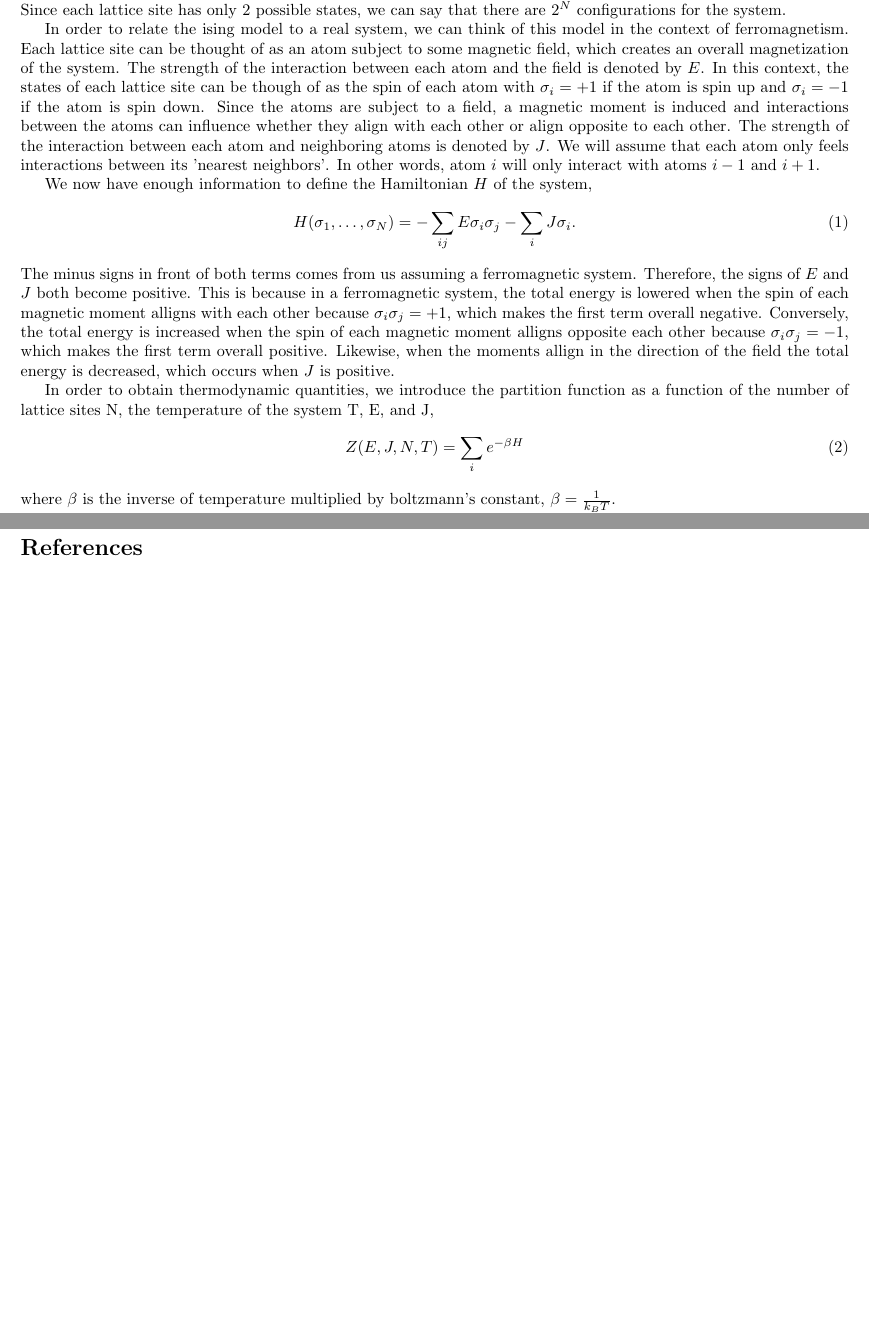
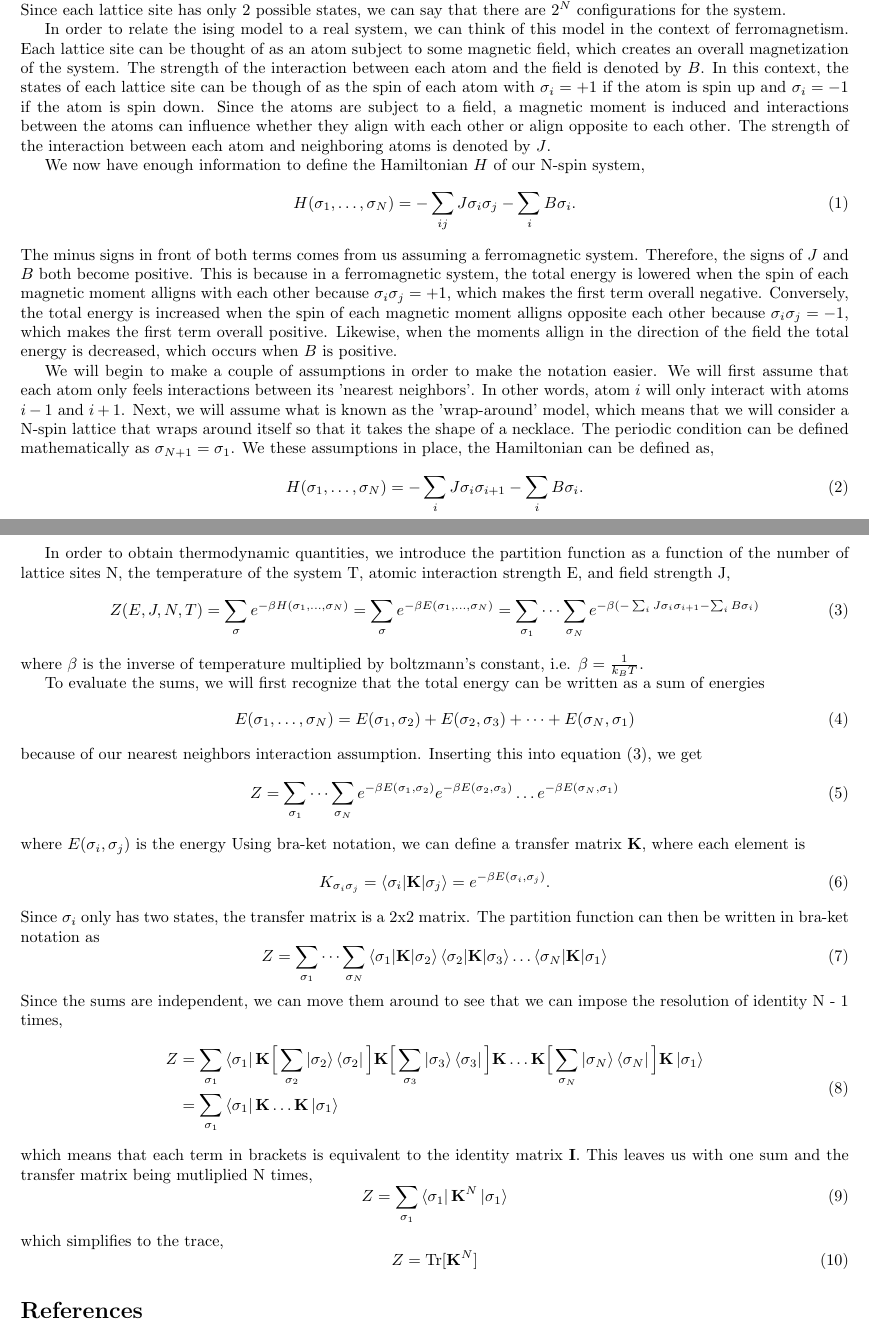
Before and after one commit to arobled1/2d_ising_project, a LaTeX document (report/notes.tex): two parts of pages 1 and 2 of 2, joined at a grey line, cut so that both start at the same text, the shorter picture padded with empty space. Compiled offline with pdfLaTeX.

Commit message:
added more notes

```diff
--- a/report/notes.tex
+++ b/report/notes.tex
@@ -19,10 +19,8 @@
 % User-Defined Commands
 \newcommand{\be}{\begin{equation}}
 \newcommand{\ee}{\end{equation}}
-\newcommand{\benum}{\begin{enumerate}}
-\newcommand{\eenum}{\end{enumerate}}
-\newcommand{\pd}{\partial}
-\newcommand{\dg}{\dagger}
+\newcommand{\tk}{\textbf{K}}
+\newcommand{\ti}{\textbf{I}}
 %==============================================================================%
 %                             Title Information                                %
 %==============================================================================%
@@ -51,28 +49,72 @@ Since each lattice site has only 2 possible states, we can say that there are $2
 
 In order to relate the ising model to a real system, we can think of this model in the context of ferromagnetism.
 Each lattice site can be thought of as an atom subject to some magnetic field, which creates an overall magnetization of the system.
-The strength of the interaction between each atom and the field is denoted by $E$.
+The strength of the interaction between each atom and the field is denoted by $B$.
 In this context, the states of each lattice site can be though of as the spin of each atom with $\sigma_i = +1$ if the atom is spin up and $\sigma_i = -1$ if the atom is spin down.
 Since the atoms are subject to a field, a magnetic moment is induced and interactions between the atoms can influence whether they align with each other or align opposite to each other.
 The strength of the interaction between each atom and neighboring atoms is denoted by $J$.
-We will assume that each atom only feels interactions between its 'nearest neighbors'.
-In other words, atom $i$ will only interact with atoms $i - 1$ and $i + 1$.
 
-We now have enough information to define the Hamiltonian $H$ of the system,
+We now have enough information to define the Hamiltonian $H$ of our N-spin system,
 \be
-  H(\sigma_1, \dots, \sigma_N) = - \sum_{ij} E \sigma_i \sigma_j - \sum_i J \sigma_i .
+  H(\sigma_1, \dots, \sigma_N) = - \sum_{ij} J \sigma_i \sigma_j - \sum_i B \sigma_i .
 \ee
 The minus signs in front of both terms comes from us assuming a ferromagnetic system.
-Therefore, the signs of $E$ and $J$ both become positive.
+Therefore, the signs of $J$ and $B$ both become positive.
 This is because in a ferromagnetic system, the total energy is lowered when the spin of each magnetic moment alligns with each other because $\sigma_i \sigma_j = +1$, which makes the first term overall negative.
 Conversely, the total energy is increased when the spin of each magnetic moment alligns opposite each other because $\sigma_i \sigma_j = -1$, which makes the first term overall positive.
-Likewise, when the moments allign in the direction of the field the total energy is decreased, which occurs when $J$ is positive.
+Likewise, when the moments allign in the direction of the field the total energy is decreased, which occurs when $B$ is positive.
 
-In order to obtain thermodynamic quantities, we introduce the partition function as a function of the number of lattice sites N, the temperature of the system T, E, and J,
+We will begin to make a couple of assumptions in order to make the notation easier.
+We will first assume that each atom only feels interactions between its 'nearest neighbors'.
+In other words, atom $i$ will only interact with atoms $i - 1$ and $i + 1$.
+Next, we will assume what is known as the 'wrap-around' model, which means that we will consider a N-spin lattice that wraps around itself so that it takes the shape of a necklace.
+The periodic condition can be defined mathematically as $\sigma_{N+1} = \sigma_1$.
+We these assumptions in place, the Hamiltonian can be defined as,
 \be
-  Z(E, J, N, T) = \sum_i e^{- \beta H}
+  H(\sigma_1, \dots, \sigma_N) = - \sum_{i} J \sigma_i \sigma_{i+1} - \sum_i B \sigma_i .
 \ee
-where $\beta$ is the inverse of temperature multiplied by boltzmann's constant, $\beta = \frac{1}{k_B T}$.
+
+In order to obtain thermodynamic quantities, we introduce the partition function as a function of the number of lattice sites N, the temperature of the system T, atomic interaction strength E, and field strength J,
+\be \label{eq:partition}
+  Z(E, J, N, T) = \sum_{{\sigma}} e^{- \beta H(\sigma_1, \dots, \sigma_N)} = \sum_{{\sigma}} e^{- \beta E(\sigma_1, \dots, \sigma_N)} = \sum_{\sigma_1} \dots \sum_{\sigma_N} e^{- \beta( - \sum_{i} J \sigma_i \sigma_{i+1} - \sum_i B \sigma_i)}
+\ee
+where $\beta$ is the inverse of temperature multiplied by boltzmann's constant, i.e. $\beta = \frac{1}{k_B T}$.
+
+To evaluate the sums, we will first recognize that the total energy can be written as a sum of energies
+\be
+  E(\sigma_1, \dots, \sigma_N) = E(\sigma_1, \sigma_2) + E(\sigma_2, \sigma_3) + \dots + E(\sigma_N, \sigma_1)
+\ee
+because of our nearest neighbors interaction assumption.
+Inserting this into equation (\ref{eq:partition}), we get
+\be
+  Z = \sum_{\sigma_1} \dots \sum_{\sigma_N} e^{-\beta E(\sigma_1, \sigma_2)} e^{-\beta E(\sigma_2, \sigma_3)} \dots e^{- \beta E(\sigma_N, \sigma_1)}
+\ee
+where $E(\sigma_i, \sigma_j)$ is the energy
+Using bra-ket notation, we can define a transfer matrix \textbf{K}, where each element is
+\be
+  K_{\sigma_i \sigma_j} = \braket{\sigma_i | \tk | \sigma_j} = e^{- \beta E(\sigma_i, \sigma_j)} .
+\ee
+Since $\sigma_i$ only has two states, the transfer matrix is a 2x2 matrix.
+The partition function can then be written in bra-ket notation as
+\be
+  Z = \sum_{\sigma_1} \dots \sum_{\sigma_N} \braket{\sigma_1 | \tk | \sigma_2} \braket{\sigma_2 | \tk | \sigma_3} \dots \braket{\sigma_N | \tk | \sigma_1}
+\ee
+Since the sums are independent, we can move them around to see that we can impose the resolution of identity N - 1 times,
+\be
+  \begin{split}
+    Z &= \sum_{\sigma_1} \bra{\sigma_1} \tk \Big[ \sum_{\sigma_2} \ket{\sigma_2} \bra{\sigma_2} \Big] \tk \Big[ \sum_{\sigma_3} \ket{\sigma_3} \bra{\sigma_3} \Big] \tk \dots \tk \Big[ \sum_{\sigma_N} \ket{\sigma_N} \bra{\sigma_N} \Big] \tk \ket{\sigma_1} \\
+    &= \sum_{\sigma_1} \bra{\sigma_1} \tk \dots \tk \ket{\sigma_1}
+  \end{split}
+\ee
+which means that each term in brackets is equivalent to the identity matrix \ti.
+This leaves us with one sum and the transfer matrix being mutliplied N times,
+\be
+  Z = \sum_{\sigma_1} \bra{\sigma_1} \tk^N \ket{\sigma_1}
+\ee
+which simplifies to the trace,
+\be
+  Z = \text{Tr}[\tk^N]
+\ee
 \bibliography{mybib}
 \bibliographystyle{plain}
 
```
Also changed, not shown: report/notes.pdf, 5 other files.
